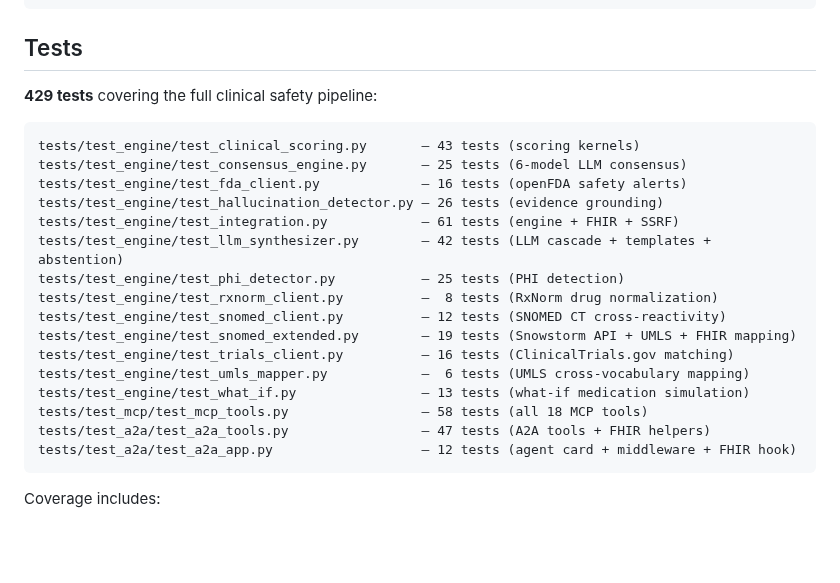
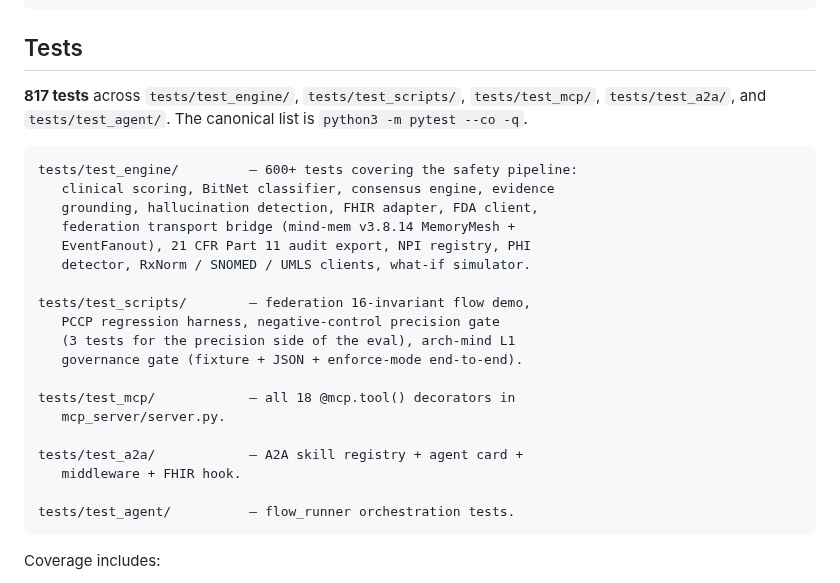
Before and after one commit to star-ga/clinicalmem, a Markdown page: README.md, the part around the change. Rendered like a GitHub page; blank space fills up the shorter version.

Commit message:
docs(README): test claim refresh — 429 → 817 + category breakdown
The README's "Tests" section reported 429 tests with a per-file
enumeration that stopped at the A2A files — both stale by ~388
tests and missing every test suite added since: federation
transport bridge, federation mock demo, PCCP regression harness,
negative-control precision gate, arch-mind L1 governance gate,
FHIR adapter, 21 CFR Part 11 audit export, NPI registry, what-if
simulator, etc.

This commit:
1. Bumps the headline count 429 → 817.
2. Replaces the brittle per-file enumeration with a category
   breakdown so future test-count drift doesn't keep re-staling
   the README:
     - tests/test_engine/    600+ tests (safety pipeline + federation
                              bridge + audit export + clients)
     - tests/test_scripts/   4 deterministic gates + the federation
                              demo
     - tests/test_mcp/       18 @mcp.tool() decorators
     - tests/test_a2a/       skill registry + middleware + FHIR hook
     - tests/test_agent/     flow_runner orchestration
3. Points readers at `python3 -m pytest --co -q` as the canonical
   list — the README stays correct without manual maintenance.

mind-mem watcher iteration 17:
- mind-mem unchanged at 09a7642; PyPI still 3.8.14; pin still 3.8.14.
- 817 / 817 engine + script tests still green.

````diff
--- a/README.md
+++ b/README.md
@@ -385,25 +385,30 @@ clinicalmem/
 
 ## Tests
 
-**429 tests** covering the full clinical safety pipeline:
+**817 tests** across `tests/test_engine/`, `tests/test_scripts/`,
+`tests/test_mcp/`, `tests/test_a2a/`, and `tests/test_agent/`.
+The canonical list is `python3 -m pytest --co -q`.
 
 ```
-tests/test_engine/test_clinical_scoring.py       — 43 tests (scoring kernels)
-tests/test_engine/test_consensus_engine.py       — 25 tests (6-model LLM consensus)
-tests/test_engine/test_fda_client.py             — 16 tests (openFDA safety alerts)
-tests/test_engine/test_hallucination_detector.py — 26 tests (evidence grounding)
-tests/test_engine/test_integration.py            — 61 tests (engine + FHIR + SSRF)
-tests/test_engine/test_llm_synthesizer.py        — 42 tests (LLM cascade + templates + abstention)
-tests/test_engine/test_phi_detector.py           — 25 tests (PHI detection)
-tests/test_engine/test_rxnorm_client.py          —  8 tests (RxNorm drug normalization)
-tests/test_engine/test_snomed_client.py          — 12 tests (SNOMED CT cross-reactivity)
-tests/test_engine/test_snomed_extended.py        — 19 tests (Snowstorm API + UMLS + FHIR mapping)
-tests/test_engine/test_trials_client.py          — 16 tests (ClinicalTrials.gov matching)
-tests/test_engine/test_umls_mapper.py            —  6 tests (UMLS cross-vocabulary mapping)
-tests/test_engine/test_what_if.py                — 13 tests (what-if medication simulation)
-tests/test_mcp/test_mcp_tools.py                 — 58 tests (all 18 MCP tools)
-tests/test_a2a/test_a2a_tools.py                 — 47 tests (A2A tools + FHIR helpers)
-tests/test_a2a/test_a2a_app.py                   — 12 tests (agent card + middleware + FHIR hook)
+tests/test_engine/         — 600+ tests covering the safety pipeline:
+   clinical scoring, BitNet classifier, consensus engine, evidence
+   grounding, hallucination detection, FHIR adapter, FDA client,
+   federation transport bridge (mind-mem v3.8.14 MemoryMesh +
+   EventFanout), 21 CFR Part 11 audit export, NPI registry, PHI
+   detector, RxNorm / SNOMED / UMLS clients, what-if simulator.
+
+tests/test_scripts/        — federation 16-invariant flow demo,
+   PCCP regression harness, negative-control precision gate
+   (3 tests for the precision side of the eval), arch-mind L1
+   governance gate (fixture + JSON + enforce-mode end-to-end).
+
+tests/test_mcp/            — all 18 @mcp.tool() decorators in
+   mcp_server/server.py.
+
+tests/test_a2a/            — A2A skill registry + agent card +
+   middleware + FHIR hook.
+
+tests/test_agent/          — flow_runner orchestration tests.
 ```
 
 Coverage includes:
````
